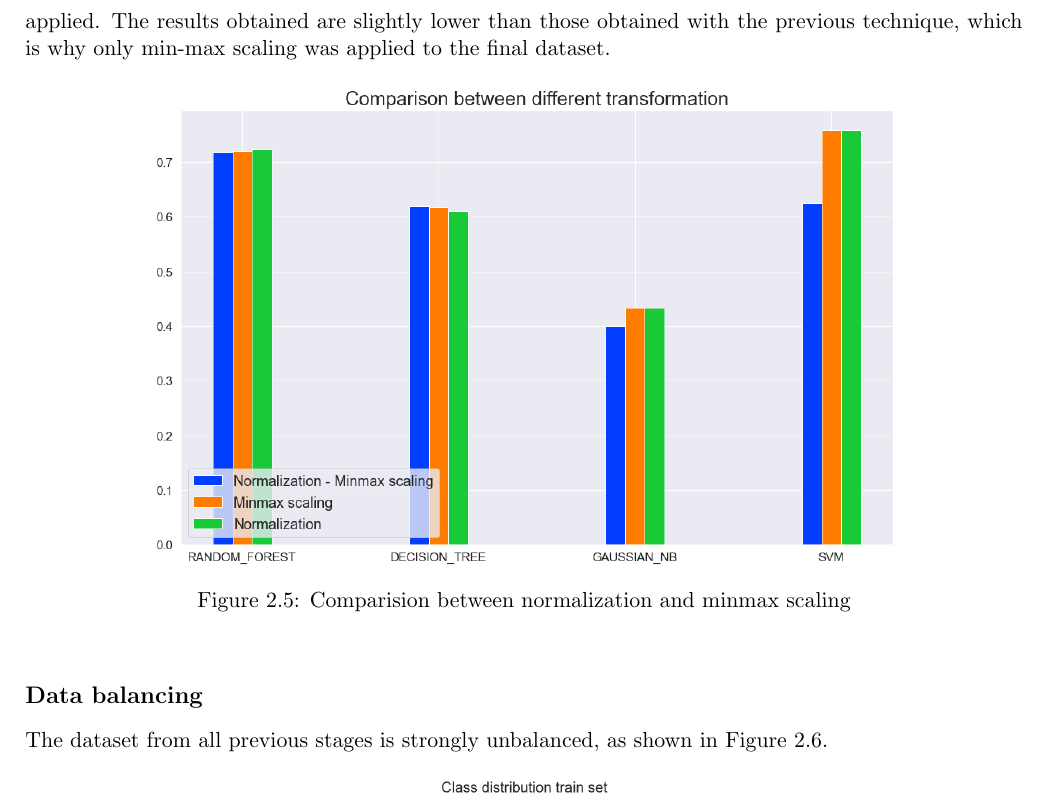
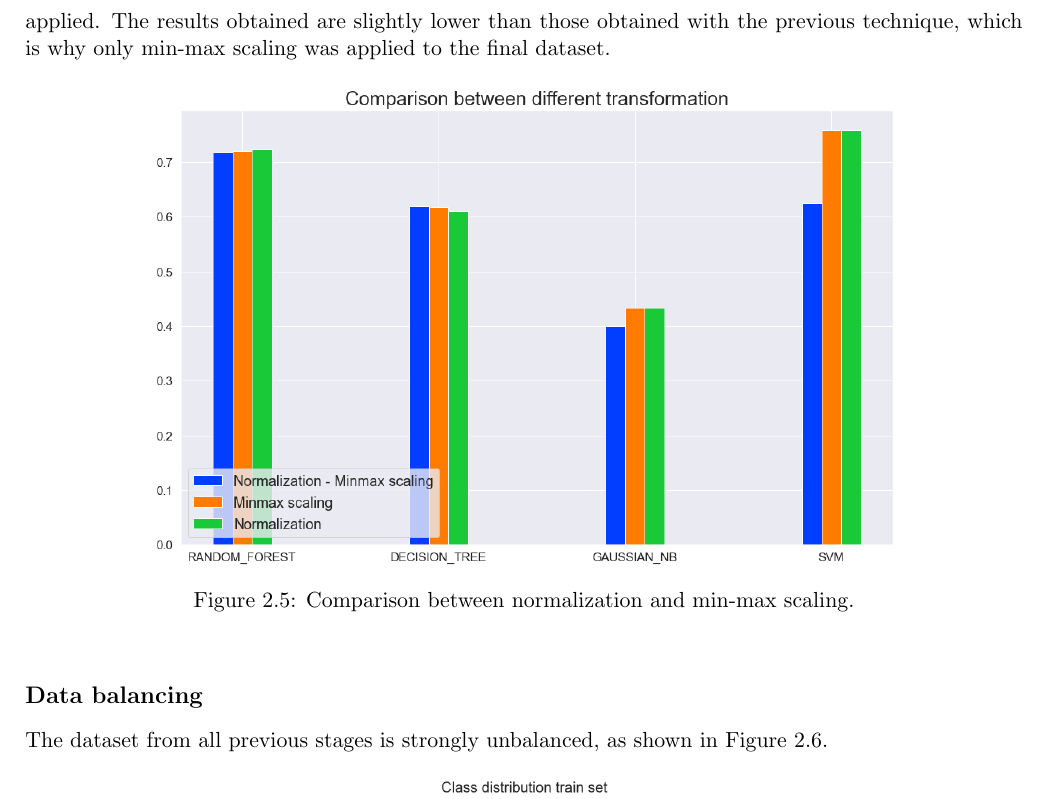
Before and after one commit to prushh/movie-lens-mlp, a LaTeX book (reports/main.tex, which reads reports/chapters/02_methodology.tex): part of page 9 of 20, cut so that both start at the same text. Compiled offline with pdfLaTeX.

Commit message:
Fix typos

```diff
--- a/reports/chapters/02_methodology.tex
+++ b/reports/chapters/02_methodology.tex
@@ -237,7 +237,7 @@ The results obtained are slightly lower than those obtained with the previous te
 \begin{figure}[htb]
     \center
     \includegraphics[width=0.75\linewidth]{figures/data_transformation.png}
-    \caption{Comparision between normalization and minmax scaling}
+    \caption{Comparison between normalization and min-max scaling.}
     \label{fig:plot_data_transformation}
 \end{figure}
 
```
Also changed, not shown: reports/main.pdf.
